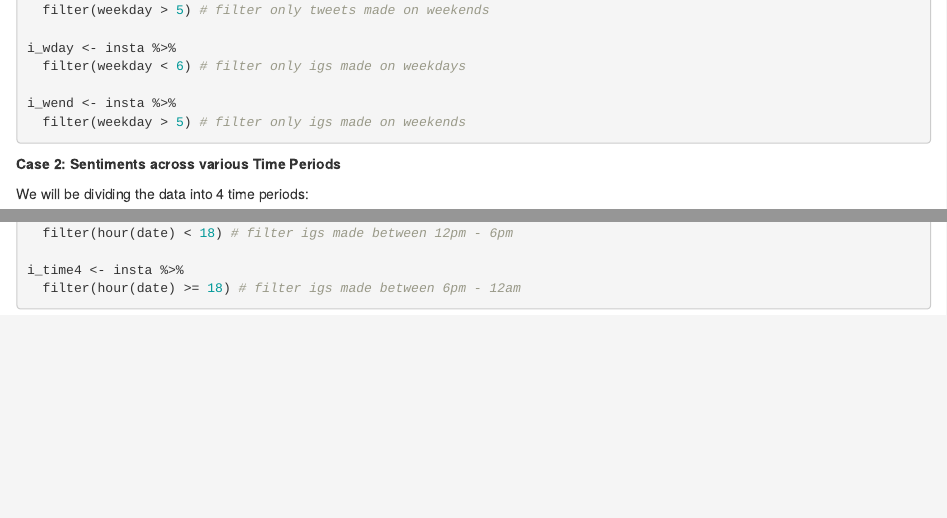
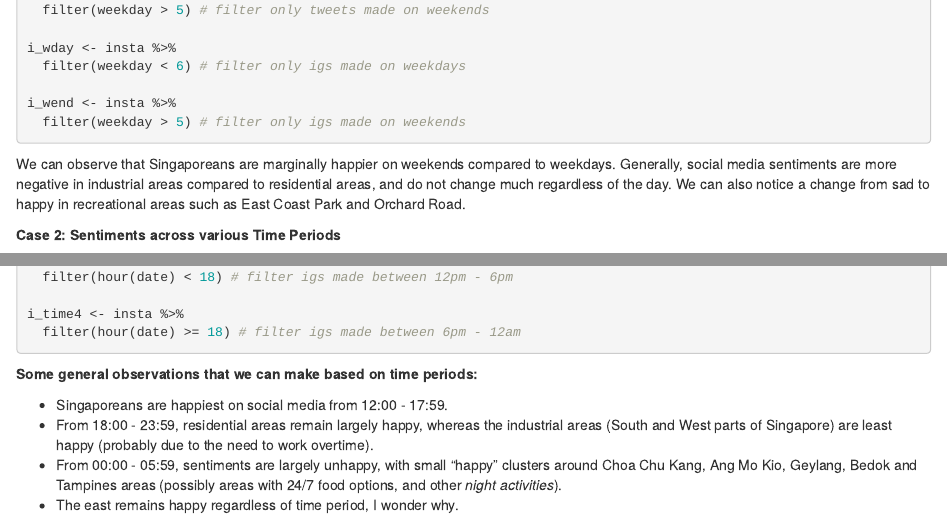
Before and after one commit to nosyarlin/HappinessMap, an R Markdown document (sentiment_map/timedate_plots.Rmd): the page in a window 1100 px wide, from 180 px down, and a second part further down, joined at a grey line. Rendered offline with R 4.5, knitr and Pandoc, with nearby package versions; the code chunks are not run, so their results and figures are left out.

Commit message:
Updated writeup

````diff
--- a/sentiment_map/timedate_plots.Rmd
+++ b/sentiment_map/timedate_plots.Rmd
@@ -273,6 +273,9 @@ ggplotly(p, tooltip = "text") %>%
     opacityDim = 1
   )
 ```
+
+We can observe that Singaporeans are marginally happier on weekends compared to weekdays. Generally, social media sentiments are more negative in industrial areas compared to residential areas, and do not change much regardless of the day. We can also notice a change from sad to happy in recreational areas such as East Coast Park and Orchard Road.
+
 
 
 **Case 2: Sentiments across various Time Periods**
@@ -717,3 +720,10 @@ ggplotly(p, tooltip = "text") %>%
     opacityDim = 1
   )
 ```
+
+**Some general observations that we can make based on time periods:**
+
+* Singaporeans are happiest on social media from 12:00 - 17:59.
+* From 18:00 - 23:59, residential areas remain largely happy, whereas the industrial areas (South and West parts of Singapore) are least happy (probably due to the need to work overtime).
+* From 00:00 - 05:59, sentiments are largely unhappy, with small "happy" clusters around Choa Chu Kang, Ang Mo Kio, Geylang, Bedok and Tampines areas (possibly areas with 24/7 food options, and other *night activities*).
+* The east remains happy regardless of time period, I wonder why.
````
